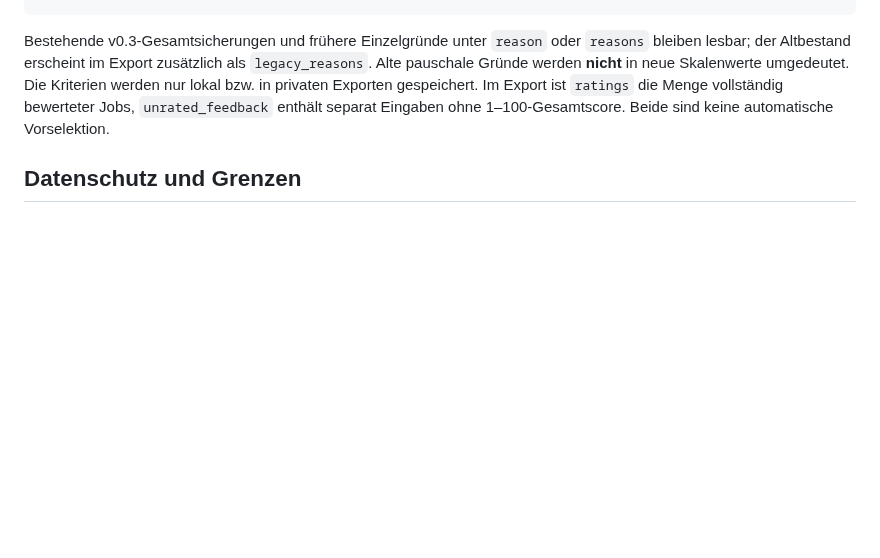
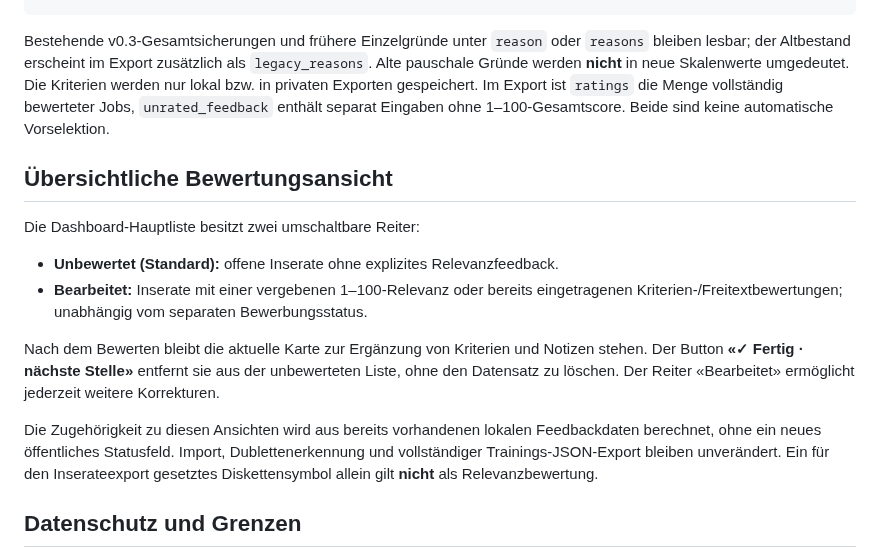
Before and after one commit to Coco1the8creator7/bewerbungs-agent, a Markdown page: docs/lernmodus-v1.md, the part around the change. Rendered like a GitHub page; blank space fills up the shorter version.

Commit message:
docs: separate review queue from completed rated jobs

```diff
--- a/docs/lernmodus-v1.md
+++ b/docs/lernmodus-v1.md
@@ -40,6 +40,17 @@ Beispiel für einen **bewerteten** Export (`schema_version: 1.1.0`):
 
 Bestehende v0.3-Gesamtsicherungen und frühere Einzelgründe unter `reason` oder `reasons` bleiben lesbar; der Altbestand erscheint im Export zusätzlich als `legacy_reasons`. Alte pauschale Gründe werden **nicht** in neue Skalenwerte umgedeutet. Die Kriterien werden nur lokal bzw. in privaten Exporten gespeichert. Im Export ist `ratings` die Menge vollständig bewerteter Jobs, `unrated_feedback` enthält separat Eingaben ohne 1–100-Gesamtscore. Beide sind keine automatische Vorselektion.
 
+## Übersichtliche Bewertungsansicht
+
+Die Dashboard-Hauptliste besitzt zwei umschaltbare Reiter:
+
+- **Unbewertet (Standard):** offene Inserate ohne explizites Relevanzfeedback.
+- **Bearbeitet:** Inserate mit einer vergebenen 1–100-Relevanz oder bereits eingetragenen Kriterien-/Freitextbewertungen; unabhängig vom separaten Bewerbungsstatus.
+
+Nach dem Bewerten bleibt die aktuelle Karte zur Ergänzung von Kriterien und Notizen stehen. Der Button **«✓ Fertig · nächste Stelle»** entfernt sie aus der unbewerteten Liste, ohne den Datensatz zu löschen. Der Reiter «Bearbeitet» ermöglicht jederzeit weitere Korrekturen.
+
+Die Zugehörigkeit zu diesen Ansichten wird aus bereits vorhandenen lokalen Feedbackdaten berechnet, ohne ein neues öffentliches Statusfeld. Import, Dublettenerkennung und vollständiger Trainings-JSON-Export bleiben unverändert. Ein für den Inserateexport gesetztes Diskettensymbol allein gilt **nicht** als Relevanzbewertung.
+
 ## Datenschutz und Grenzen
 Das Repo und GitHub Pages sind öffentlich. Bewertungen und Bewerbungsnotizen werden nicht automatisch an GitHub gesendet. Sie dürfen niemals in `dashboard/jobs.json`, einem öffentlichen Commit oder PR landen. Der Bewertungs-JSON-Export ist privat aufzubewahren. Dies ist bewusst der kostenlose, einfach wartbare Übergang ohne Feedback-API.
 
```
